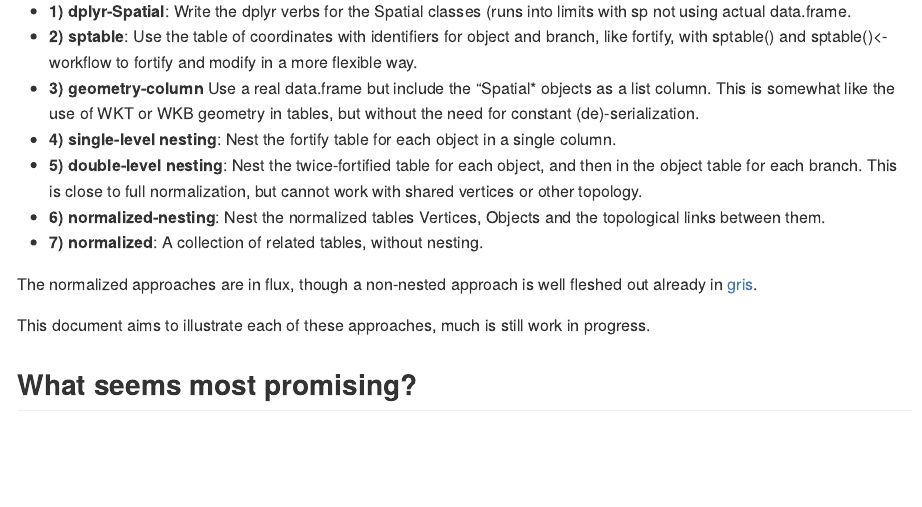
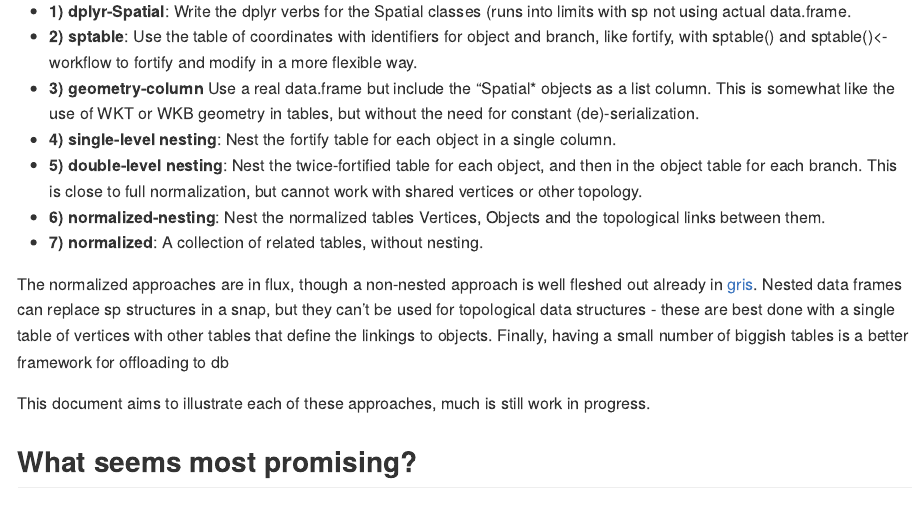
Before and after one commit to mdsumner/spdplyr, an R Markdown document (README.Rmd): the page in a window 1100 px wide, from 650 px down. Rendered offline with R 4.5, knitr and Pandoc, with nearby package versions; some code elsewhere in the file could not run offline; long lines of code are wrapped; badge pictures from the web are left out.

Commit message:
Update README.Rmd

```diff
--- a/README.Rmd
+++ b/README.Rmd
@@ -42,7 +42,7 @@ There are several ways to do this.
 * **7) normalized**: A collection of related tables, without nesting.
 
 
-The normalized approaches are in flux, though a non-nested approach is well fleshed out already in [gris](https://github.com/msdumnser/gris).
+The normalized approaches are in flux, though a non-nested approach is well fleshed out already in [gris](https://github.com/msdumnser/gris). Nested data frames can replace sp structures in a snap, but they can't be used for topological data structures - these are best done with a single table of vertices with other tables that define the linkings to objects. Finally, having a small number of biggish tables is a better framework for offloading to db
 
 This document aims to illustrate each of these approaches, much is still work in progress.
 
```
